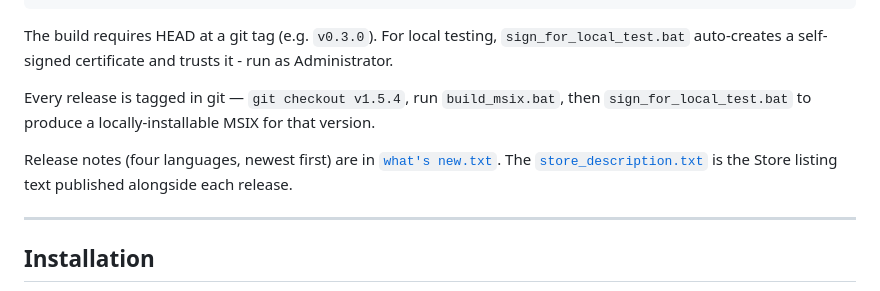
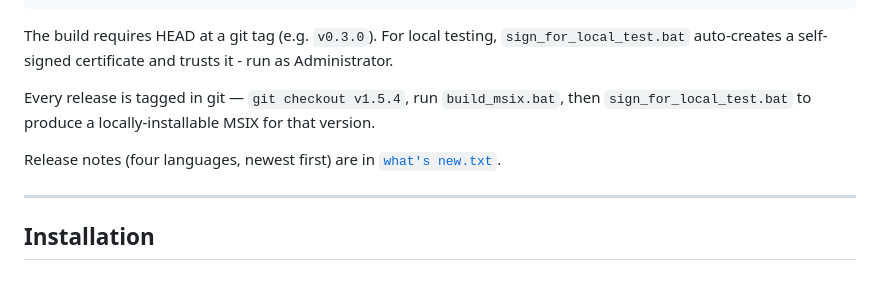
Before and after one commit to tcita/HushSnap, a Markdown page: README.md, the part around the change. Rendered like a GitHub page.

```diff
--- a/README.md
+++ b/README.md
@@ -129,7 +129,7 @@ The build requires HEAD at a git tag (e.g. `v0.3.0`). For local testing, `sign_f
 
 Every release is tagged in git — `git checkout v1.5.4`, run `build_msix.bat`, then `sign_for_local_test.bat` to produce a locally-installable MSIX for that version.
 
-Release notes (four languages, newest first) are in [`what's new.txt`](what's%20new.txt). The [`store_description.txt`](store_description.txt) is the Store listing text published alongside each release.
+Release notes (four languages, newest first) are in [`what's new.txt`](what's%20new.txt).
 
 ---
 
```
